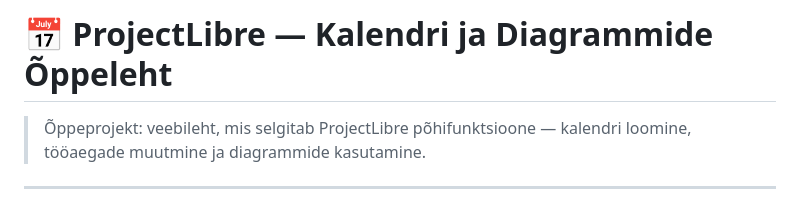
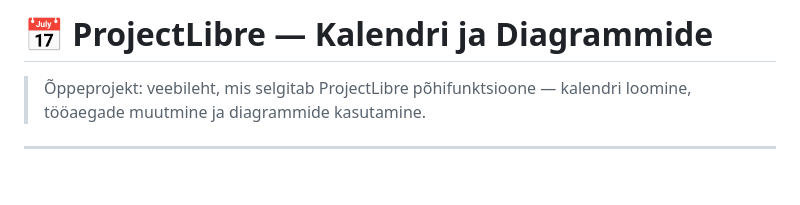
Before and after one commit to Tefix/kalendar, a Markdown page: README.md, the part around the change. Drawn GitHub-style; blank space fills up the shorter version.

```diff
--- a/README.md
+++ b/README.md
@@ -1,4 +1,4 @@
-# 📅 ProjectLibre — Kalendri ja Diagrammide Õppeleht
+# 📅 ProjectLibre — Kalendri ja Diagrammide
 
 > Õppeprojekt: veebileht, mis selgitab ProjectLibre põhifunktsioone — kalendri loomine, tööaegade muutmine ja diagrammide kasutamine.
 
```
